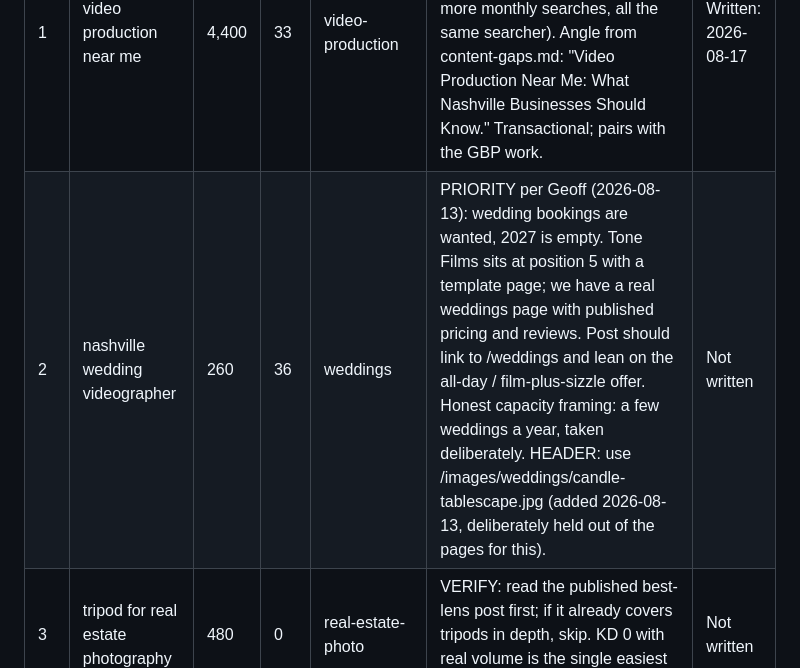
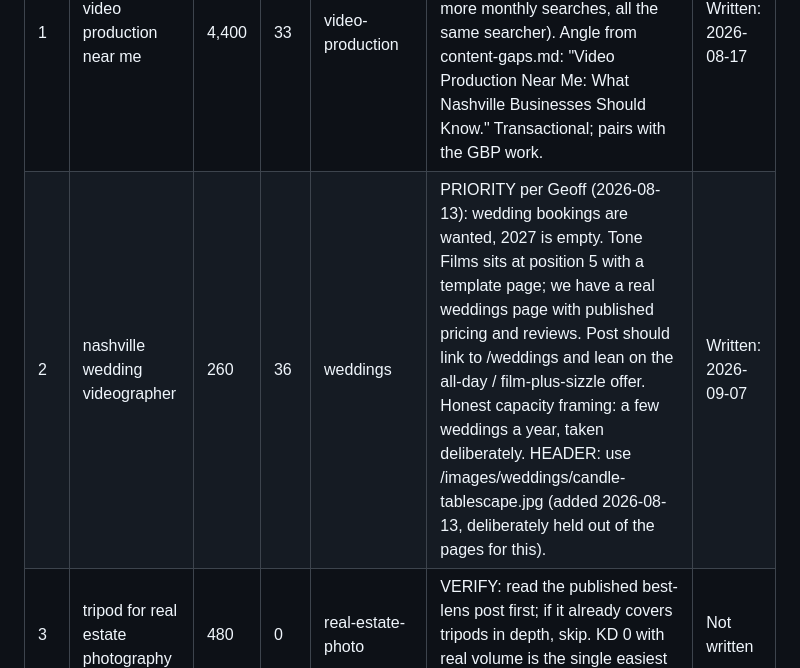
Before and after one commit to SDubMedia/sdubmedia-redesign, a Markdown page: research/keywords/keyword-queue.md, the part around the change. GitHub-like rendering.

Commit message:
Publish: 2026-09-07-nashville-wedding-videographer.md
Co-Authored-By: Claude Fable 5.1 <noreply@anthropic.com>
Claude-Session: https://claude.ai/code/session_01NhASXY3X6oQzKfKnUzPqUm

```diff
--- a/research/keywords/keyword-queue.md
+++ b/research/keywords/keyword-queue.md
@@ -18,7 +18,7 @@ Rules (same as the writer prompt):
 | # | Keyword | Vol | KD | Cluster | Angle / notes | Status |
 |---|---|---|---|---|---|---|
 | 1 | video production near me | 4,400 | 33 | video-production | ONE post for the whole near-me family (company/services/producers near me: 2,400 + 1,900 + 720 more monthly searches, all the same searcher). Angle from content-gaps.md: "Video Production Near Me: What Nashville Businesses Should Know." Transactional; pairs with the GBP work. | Written: 2026-08-17 |
-| 2 | nashville wedding videographer | 260 | 36 | weddings | PRIORITY per Geoff (2026-08-13): wedding bookings are wanted, 2027 is empty. Tone Films sits at position 5 with a template page; we have a real weddings page with published pricing and reviews. Post should link to /weddings and lean on the all-day / film-plus-sizzle offer. Honest capacity framing: a few weddings a year, taken deliberately. HEADER: use /images/weddings/candle-tablescape.jpg (added 2026-08-13, deliberately held out of the pages for this). | Not written |
+| 2 | nashville wedding videographer | 260 | 36 | weddings | PRIORITY per Geoff (2026-08-13): wedding bookings are wanted, 2027 is empty. Tone Films sits at position 5 with a template page; we have a real weddings page with published pricing and reviews. Post should link to /weddings and lean on the all-day / film-plus-sizzle offer. Honest capacity framing: a few weddings a year, taken deliberately. HEADER: use /images/weddings/candle-tablescape.jpg (added 2026-08-13, deliberately held out of the pages for this). | Written: 2026-09-07 |
 | 3 | tripod for real estate photography | 480 | 0 | real-estate-photo | VERIFY: read the published best-lens post first; if it already covers tripods in depth, skip. KD 0 with real volume is the single easiest win left. | Not written |
 | 4 | real estate photography equipment | 390 | 2 | real-estate-photo | Full-kit overview (camera + lens + tripod + accessories as a system). VERIFY against the lens and camera posts: this is the "what do I need to buy" list intent, not a single-item review. | Not written |
 | 5 | corporate video production near me | 590 | 13 | corporate-video | VERIFY after #1 is live: if the near-me post covers corporate searchers well, skip; a corporate-specific near-me post is only worth it if #1 stays general. | Not written |
```
Also changed, not shown: content/published/2026-09-07-nashville-wedding-videographer.md (added, +102 -0 lines), 1 other file.
